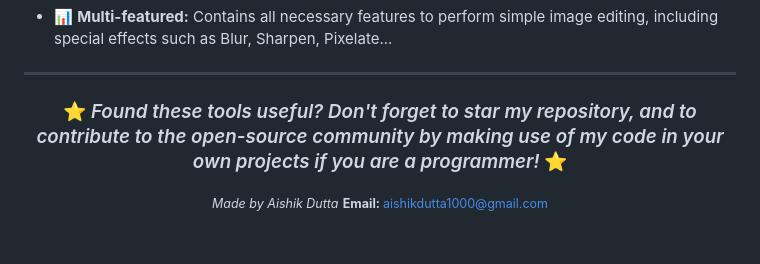
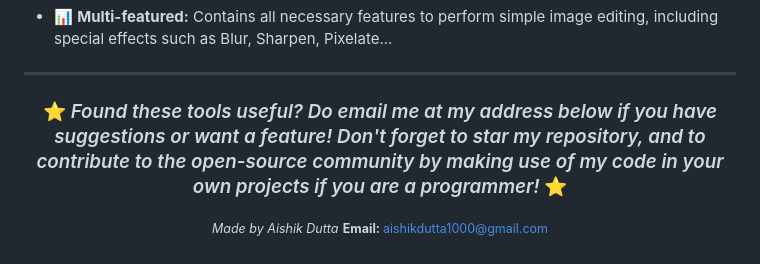
Before and after one commit to img2vid/img2vid.github.io, a Markdown page: README.md, the part around the change. Rendered like a GitHub page; folded sections open.

```diff
--- a/README.md
+++ b/README.md
@@ -175,7 +175,7 @@ An entirely web-based drawing and image editing tool compatible with all operati
 
 ---
 
-<h3 align="center">⭐ <i>Found these tools useful? Don't forget to star my repository, and to contribute to the open-source community by making use of my code in your own projects if you are a programmer!</i> ⭐</h3>
+<h3 align="center">⭐ <i>Found these tools useful? Do email me at my address below if you have suggestions or want a feature! Don't forget to star my repository, and to contribute to the open-source community by making use of my code in your own projects if you are a programmer!</i> ⭐</h3>
 
 <p align="center">
   <sub><i>Made by Aishik Dutta</i></sub>
```
